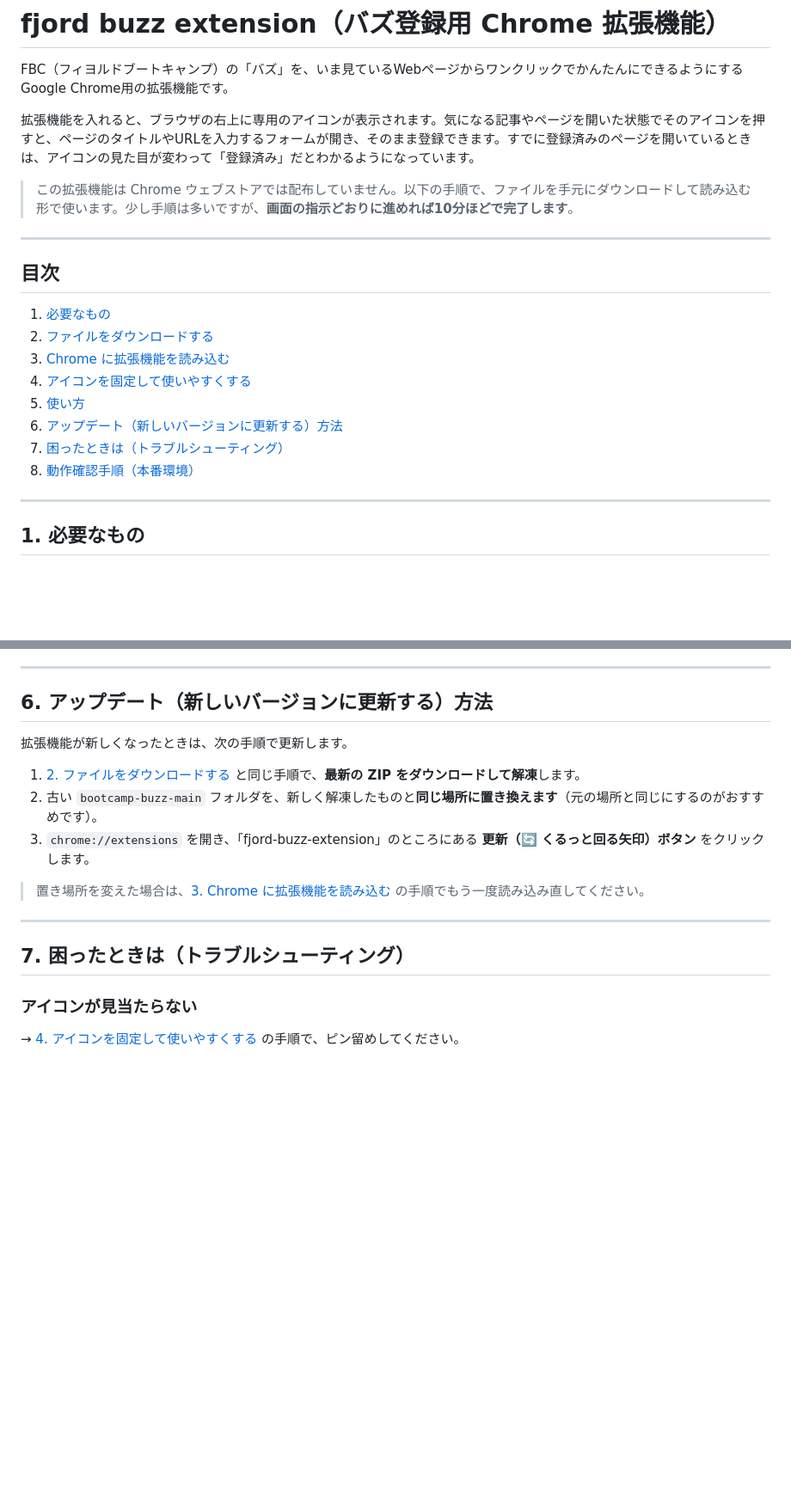
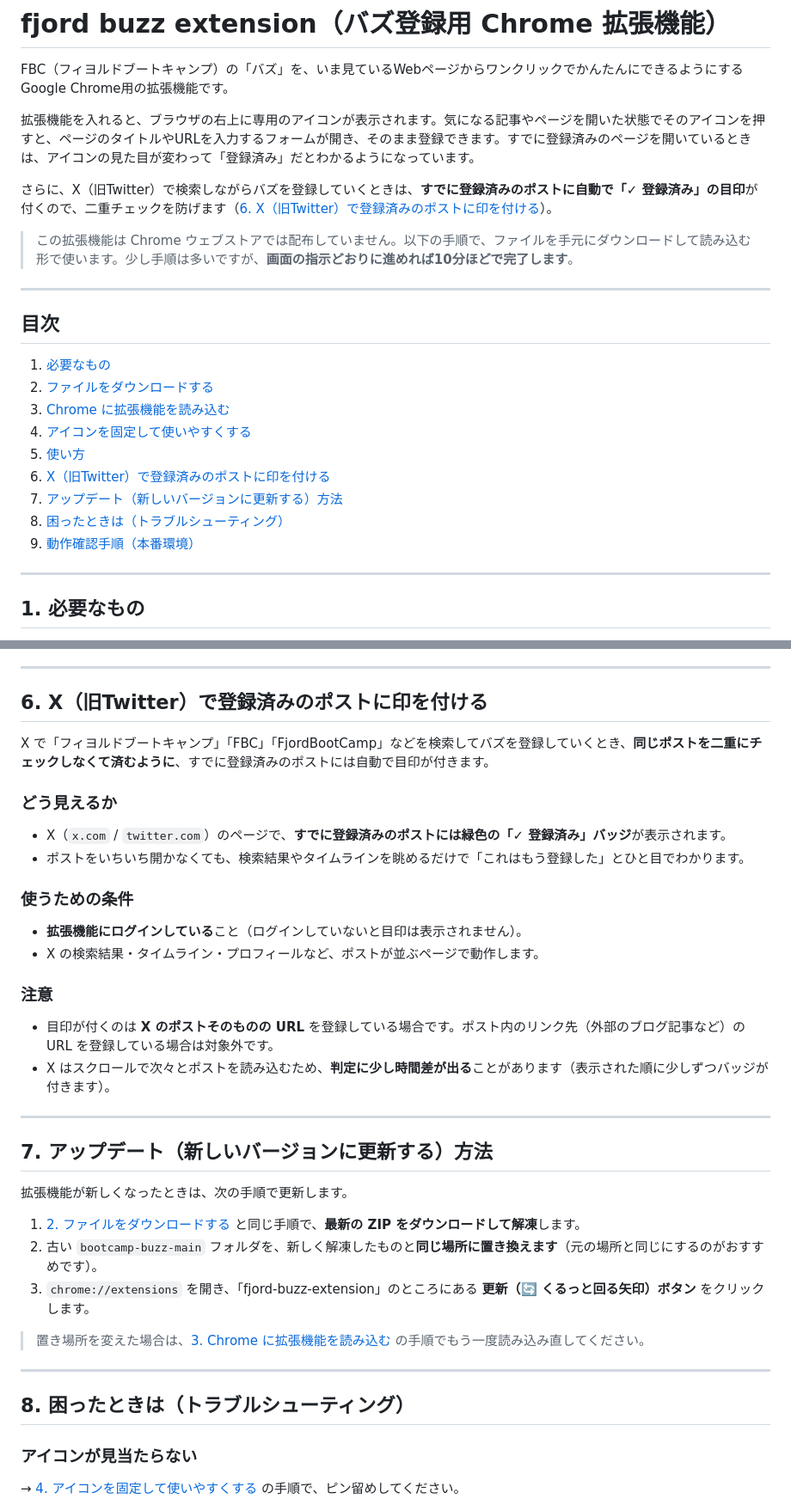
Before and after one commit to fjordllc/bootcamp-buzz, a Markdown page: README.md, 2 parts joined by grey strips. Shown at 86% size. Drawn GitHub-style; blank space fills up the shorter version.

Commit message:
READMEにXの登録済みポスト表示機能の説明を追加
Co-Authored-By: Claude Opus 4.8 <noreply@anthropic.com>

```diff
--- a/README.md
+++ b/README.md
@@ -3,6 +3,8 @@
 FBC（フィヨルドブートキャンプ）の「バズ」を、いま見ているWebページからワンクリックでかんたんにできるようにするGoogle Chrome用の拡張機能です。
 
 拡張機能を入れると、ブラウザの右上に専用のアイコンが表示されます。気になる記事やページを開いた状態でそのアイコンを押すと、ページのタイトルやURLを入力するフォームが開き、そのまま登録できます。すでに登録済みのページを開いているときは、アイコンの見た目が変わって「登録済み」だとわかるようになっています。
+
+さらに、X（旧Twitter）で検索しながらバズを登録していくときは、**すでに登録済みのポストに自動で「✓ 登録済み」の目印**が付くので、二重チェックを防げます（[6. X（旧Twitter）で登録済みのポストに印を付ける](#6-x旧twitterで登録済みのポストに印を付ける)）。
 
 > この拡張機能は Chrome ウェブストアでは配布していません。以下の手順で、ファイルを手元にダウンロードして読み込む形で使います。少し手順は多いですが、**画面の指示どおりに進めれば10分ほどで完了します**。
 
@@ -15,9 +17,10 @@ FBC（フィヨルドブートキャンプ）の「バズ」を、いま見て
 3. [Chrome に拡張機能を読み込む](#3-chrome-に拡張機能を読み込む)
 4. [アイコンを固定して使いやすくする](#4-アイコンを固定して使いやすくする)
 5. [使い方](#5-使い方)
-6. [アップデート（新しいバージョンに更新する）方法](#6-アップデート新しいバージョンに更新する方法)
-7. [困ったときは（トラブルシューティング）](#7-困ったときはトラブルシューティング)
-8. [動作確認手順（本番環境）](#8-動作確認手順本番環境)
+6. [X（旧Twitter）で登録済みのポストに印を付ける](#6-x旧twitterで登録済みのポストに印を付ける)
+7. [アップデート（新しいバージョンに更新する）方法](#7-アップデート新しいバージョンに更新する方法)
+8. [困ったときは（トラブルシューティング）](#8-困ったときはトラブルシューティング)
+9. [動作確認手順（本番環境）](#9-動作確認手順本番環境)
 
 ---
 
@@ -116,7 +119,28 @@ FBC（フィヨルドブートキャンプ）の「バズ」を、いま見て
 
 ---
 
-## 6. アップデート（新しいバージョンに更新する）方法
+## 6. X（旧Twitter）で登録済みのポストに印を付ける
+
+X で「フィヨルドブートキャンプ」「FBC」「FjordBootCamp」などを検索してバズを登録していくとき、**同じポストを二重にチェックしなくて済むように**、すでに登録済みのポストには自動で目印が付きます。
+
+### どう見えるか
+
+- X（`x.com` / `twitter.com`）のページで、**すでに登録済みのポストには緑色の「✓ 登録済み」バッジ**が表示されます。
+- ポストをいちいち開かなくても、検索結果やタイムラインを眺めるだけで「これはもう登録した」とひと目でわかります。
+
+### 使うための条件
+
+- **拡張機能にログインしている**こと（ログインしていないと目印は表示されません）。
+- X の検索結果・タイムライン・プロフィールなど、ポストが並ぶページで動作します。
+
+### 注意
+
+- 目印が付くのは **X のポストそのものの URL** を登録している場合です。ポスト内のリンク先（外部のブログ記事など）の URL を登録している場合は対象外です。
+- X はスクロールで次々とポストを読み込むため、**判定に少し時間差が出る**ことがあります（表示された順に少しずつバッジが付きます）。
+
+---
+
+## 7. アップデート（新しいバージョンに更新する）方法
 
 拡張機能が新しくなったときは、次の手順で更新します。
 
@@ -128,7 +152,7 @@ FBC（フィヨルドブートキャンプ）の「バズ」を、いま見て
 
 ---
 
-## 7. 困ったときは（トラブルシューティング）
+## 8. 困ったときは（トラブルシューティング）
 
 ### アイコンが見当たらない
 
```
Also changed, not shown: other parts of README.md (+1 -1 lines).
